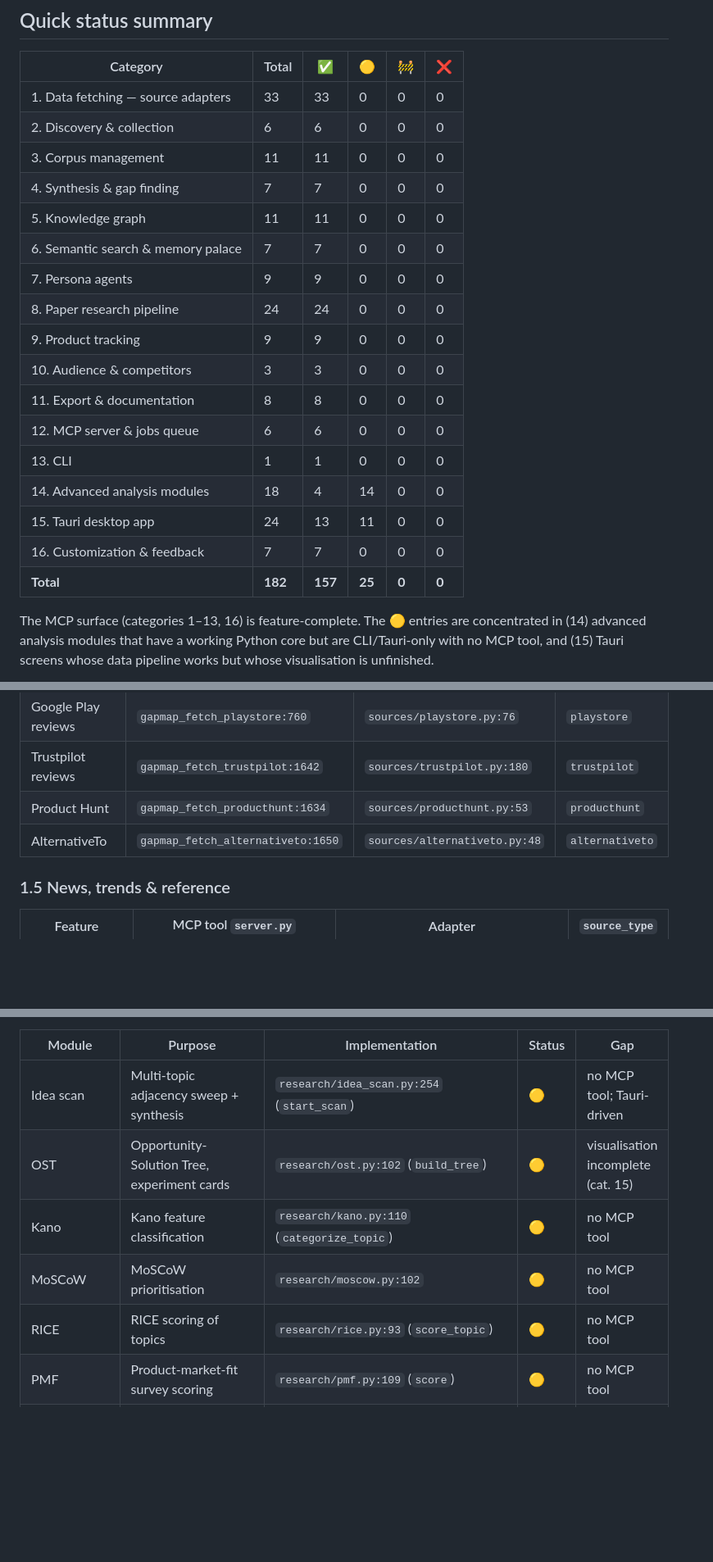
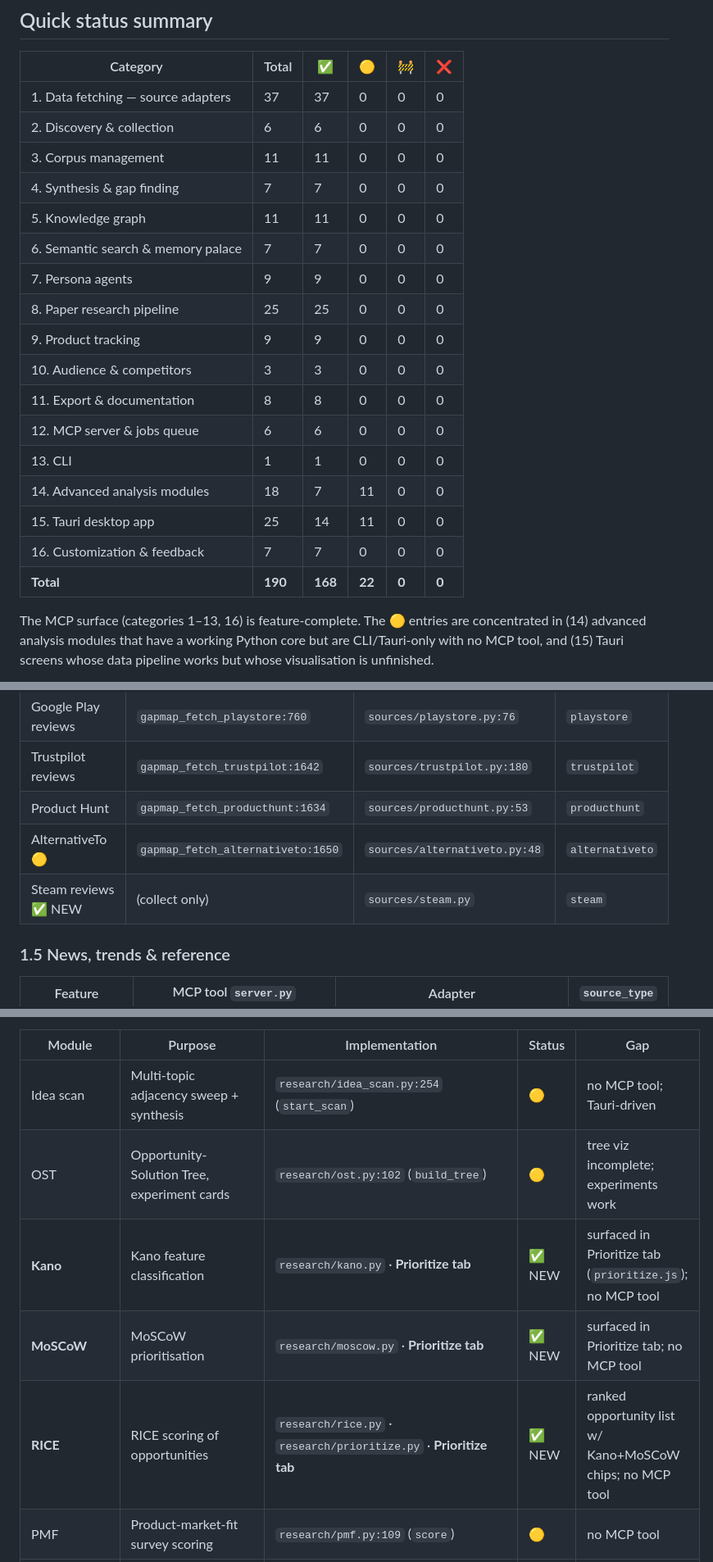
Before and after one commit to shaantanu9/openreply, a Markdown page: FEATURES.md, 3 parts joined by grey strips. Shown at 82% size. GitHub-like rendering; blank space fills up the shorter version.

```diff
--- a/FEATURES.md
+++ b/FEATURES.md
@@ -16,23 +25,23 @@ Gap Map is a **Tauri 2 desktop app + FastMCP server + Python CLI** for multi-sou
 
 | Category | Total | ✅ | 🟡 | 🚧 | ❌ |
 |---|---|---|---|---|---|
-| 1. Data fetching — source adapters | 33 | 33 | 0 | 0 | 0 |
+| 1. Data fetching — source adapters | 37 | 37 | 0 | 0 | 0 |
 | 2. Discovery & collection | 6 | 6 | 0 | 0 | 0 |
 | 3. Corpus management | 11 | 11 | 0 | 0 | 0 |
 | 4. Synthesis & gap finding | 7 | 7 | 0 | 0 | 0 |
 | 5. Knowledge graph | 11 | 11 | 0 | 0 | 0 |
 | 6. Semantic search & memory palace | 7 | 7 | 0 | 0 | 0 |
 | 7. Persona agents | 9 | 9 | 0 | 0 | 0 |
-| 8. Paper research pipeline | 24 | 24 | 0 | 0 | 0 |
+| 8. Paper research pipeline | 25 | 25 | 0 | 0 | 0 |
 | 9. Product tracking | 9 | 9 | 0 | 0 | 0 |
 | 10. Audience & competitors | 3 | 3 | 0 | 0 | 0 |
 | 11. Export & documentation | 8 | 8 | 0 | 0 | 0 |
 | 12. MCP server & jobs queue | 6 | 6 | 0 | 0 | 0 |
 | 13. CLI | 1 | 1 | 0 | 0 | 0 |
-| 14. Advanced analysis modules | 18 | 4 | 14 | 0 | 0 |
-| 15. Tauri desktop app | 24 | 13 | 11 | 0 | 0 |
+| 14. Advanced analysis modules | 18 | 7 | 11 | 0 | 0 |
+| 15. Tauri desktop app | 25 | 14 | 11 | 0 | 0 |
 | 16. Customization & feedback | 7 | 7 | 0 | 0 | 0 |
-| **Total** | **182** | **157** | **25** | **0** | **0** |
+| **Total** | **190** | **168** | **22** | **0** | **0** |
 
 The MCP surface (categories 1–13, 16) is feature-complete. The 🟡 entries are concentrated in (14) advanced analysis modules that have a working Python core but are CLI/Tauri-only with no MCP tool, and (15) Tauri screens whose data pipeline works but whose visualisation is unfinished.
 
@@ -86,7 +98,8 @@ The MCP surface (categories 1–13, 16) is feature-complete. The 🟡 entries ar
 | Google Play reviews | `gapmap_fetch_playstore:760` | `sources/playstore.py:76` | `playstore` |
 | Trustpilot reviews | `gapmap_fetch_trustpilot:1642` | `sources/trustpilot.py:180` | `trustpilot` |
 | Product Hunt | `gapmap_fetch_producthunt:1634` | `sources/producthunt.py:53` | `producthunt` |
-| AlternativeTo | `gapmap_fetch_alternativeto:1650` | `sources/alternativeto.py:48` | `alternativeto` |
+| AlternativeTo 🟡 | `gapmap_fetch_alternativeto:1650` | `sources/alternativeto.py:48` | `alternativeto` |
+| Steam reviews ✅ NEW | (collect only) | `sources/steam.py` | `steam` |
 
 ### 1.5 News, trends & reference
 | Feature | MCP tool `server.py` | Adapter | `source_type` |
@@ -459,10 +472,10 @@ These modules have a working Python core but **no MCP tool** — they are reache
 | Module | Purpose | Implementation | Status | Gap |
 |---|---|---|---|---|
 | Idea scan | Multi-topic adjacency sweep + synthesis | `research/idea_scan.py:254` (`start_scan`) | 🟡 | no MCP tool; Tauri-driven |
-| OST | Opportunity-Solution Tree, experiment cards | `research/ost.py:102` (`build_tree`) | 🟡 | visualisation incomplete (cat. 15) |
-| Kano | Kano feature classification | `research/kano.py:110` (`categorize_topic`) | 🟡 | no MCP tool |
-| MoSCoW | MoSCoW prioritisation | `research/moscow.py:102` | 🟡 | no MCP tool |
-| RICE | RICE scoring of topics | `research/rice.py:93` (`score_topic`) | 🟡 | no MCP tool |
+| OST | Opportunity-Solution Tree, experiment cards | `research/ost.py:102` (`build_tree`) | 🟡 | tree viz incomplete; experiments work |
+| **Kano** | Kano feature classification | `research/kano.py` · **Prioritize tab** | ✅ NEW | surfaced in Prioritize tab (`prioritize.js`); no MCP tool |
+| **MoSCoW** | MoSCoW prioritisation | `research/moscow.py` · **Prioritize tab** | ✅ NEW | surfaced in Prioritize tab; no MCP tool |
+| **RICE** | RICE scoring of opportunities | `research/rice.py` · `research/prioritize.py` · **Prioritize tab** | ✅ NEW | ranked opportunity list w/ Kano+MoSCoW chips; no MCP tool |
 | PMF | Product-market-fit survey scoring | `research/pmf.py:109` (`score`) | 🟡 | no MCP tool |
 | Pricing | Van Westendorp / NPS / MaxDiff | `research/pricing.py:86/230/306` | 🟡 | no MCP tool |
 | PRD generator | LLM PRD draft | `research/prd.py:59` (`generate`) | 🟡 | no MCP tool |
```
Also changed, not shown: other parts of FEATURES.md (+26 -6 lines).
